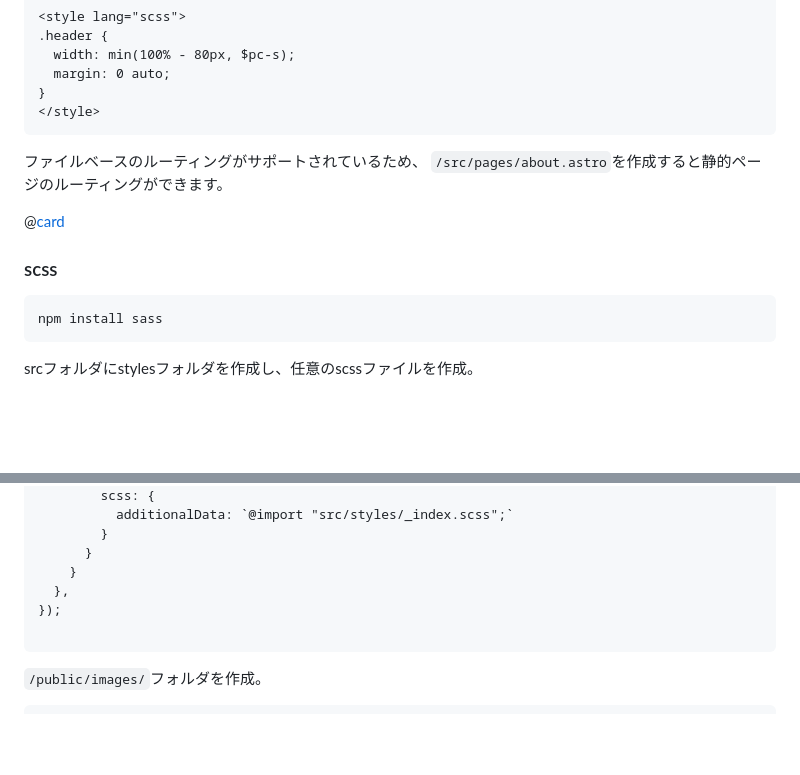
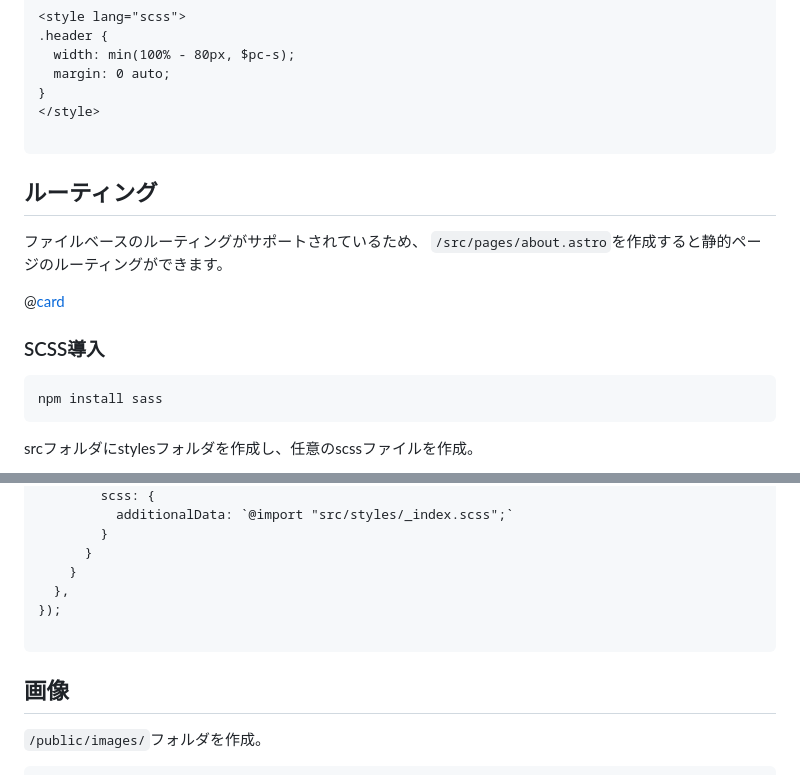
Before and after one commit to yuyuyusan/zenn-yu, a Markdown page: articles/astro-web-site.md, 2 parts joined by grey strips. Drawn GitHub-style; blank space fills up the shorter version.

Commit message:
タイトル追加

````diff
--- a/articles/astro-web-site.md
+++ b/articles/astro-web-site.md
@@ -149,12 +149,15 @@ const gnavItems: GnavItem[] = [
   margin: 0 auto;
 }
 </style>
+
 ```
+
+## ルーティング
 ファイルベースのルーティングがサポートされているため、
 `/src/pages/about.astro`を作成すると静的ページのルーティングができます。
 
 @[card](https://docs.astro.build/ja/core-concepts/routing/)
-### scss
+### SCSS導入
 ```
 npm install sass
 ```
@@ -184,6 +187,8 @@ export default defineConfig({
 
 ```
 
+## 画像
+
 `/public/images/`フォルダを作成。
 
 ```jsx:index.astro
````
